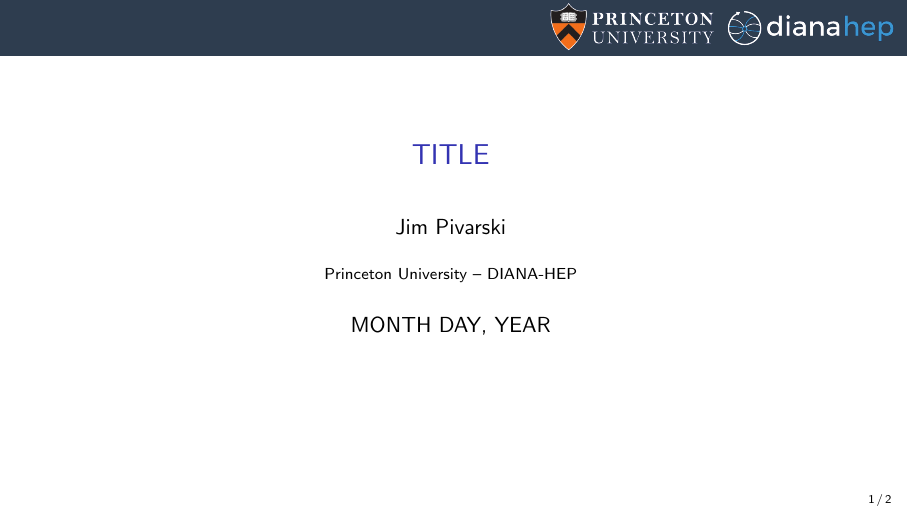
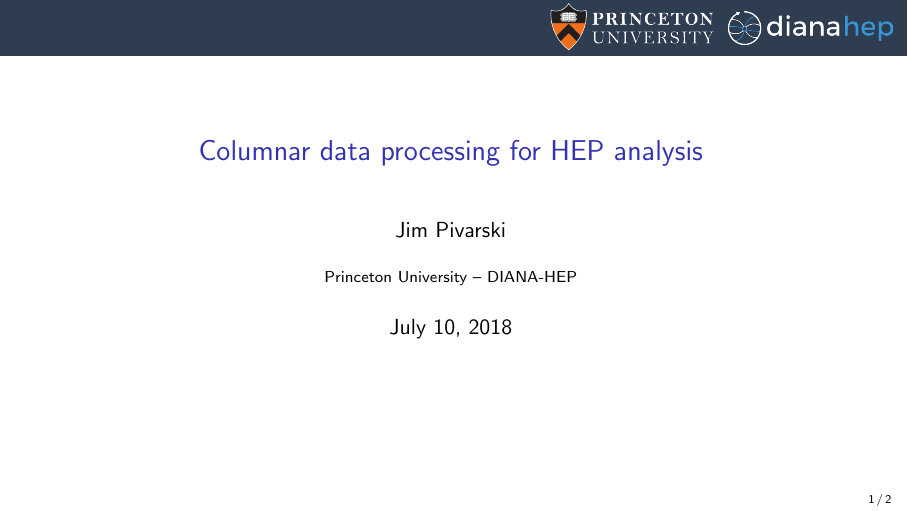
Before and after one commit to jpivarski-talks/2018-07-10-chep-columnar, LaTeX slides (main.tex): page 1 of 2. Compiled offline with pdfLaTeX.

Commit message:
Update on Overleaf.

```diff
--- a/main.tex
+++ b/main.tex
@@ -30,10 +30,10 @@
 \definecolor{darkgreen}{rgb}{0,0.6,0}
 \definecolor{mauve}{rgb}{0.58,0,0.82}
 
-\title[yyyy-mm-dd-DESCRIPTION]{TITLE}
+\title[2018-07-10-chep-columnar]{Columnar data processing for HEP analysis}
 \author{Jim Pivarski}
 \institute{Princeton University -- DIANA-HEP}
-\date{MONTH DAY, YEAR}
+\date{July 10, 2018}
 
 \begin{document}
 
```
